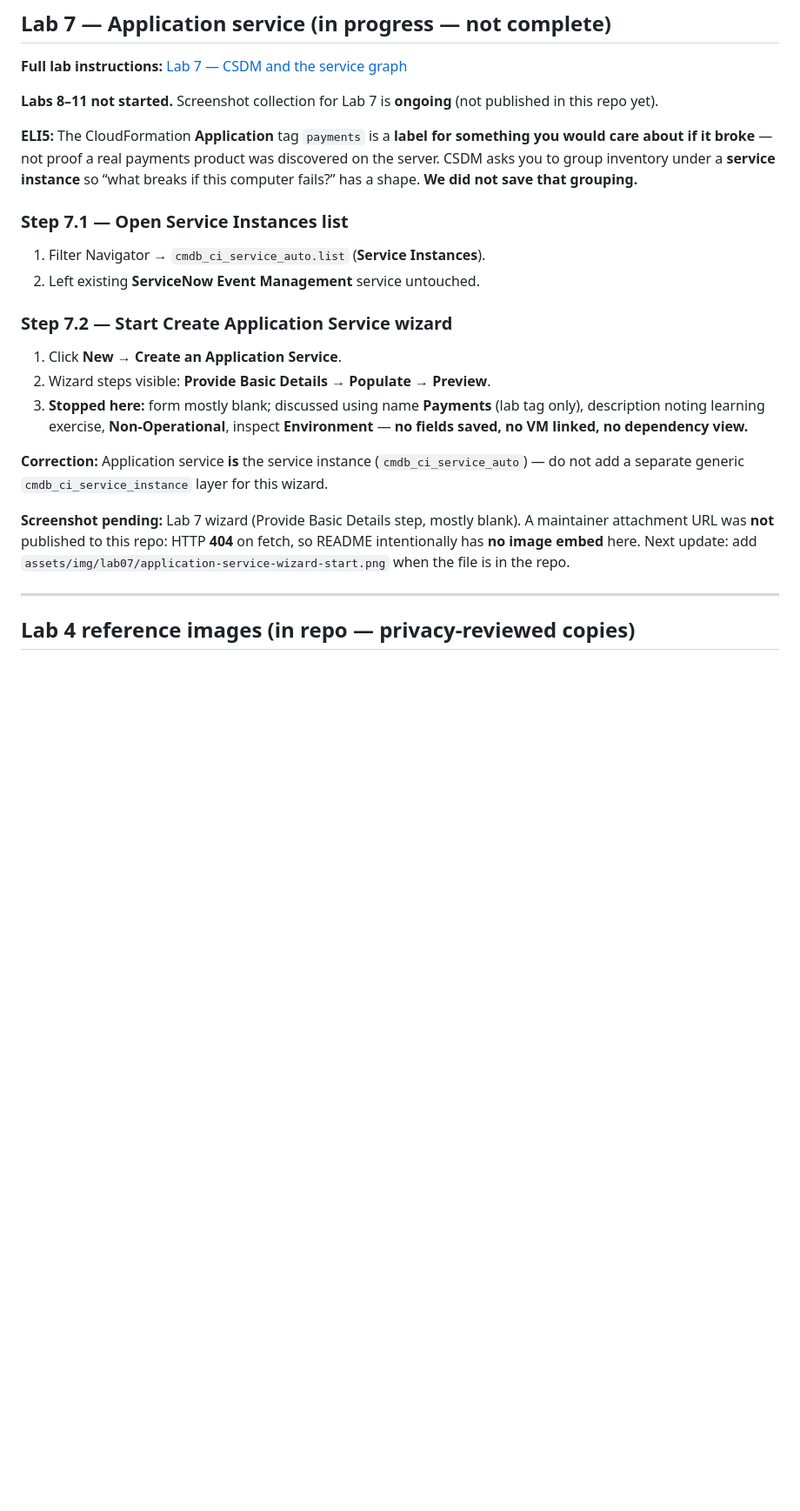
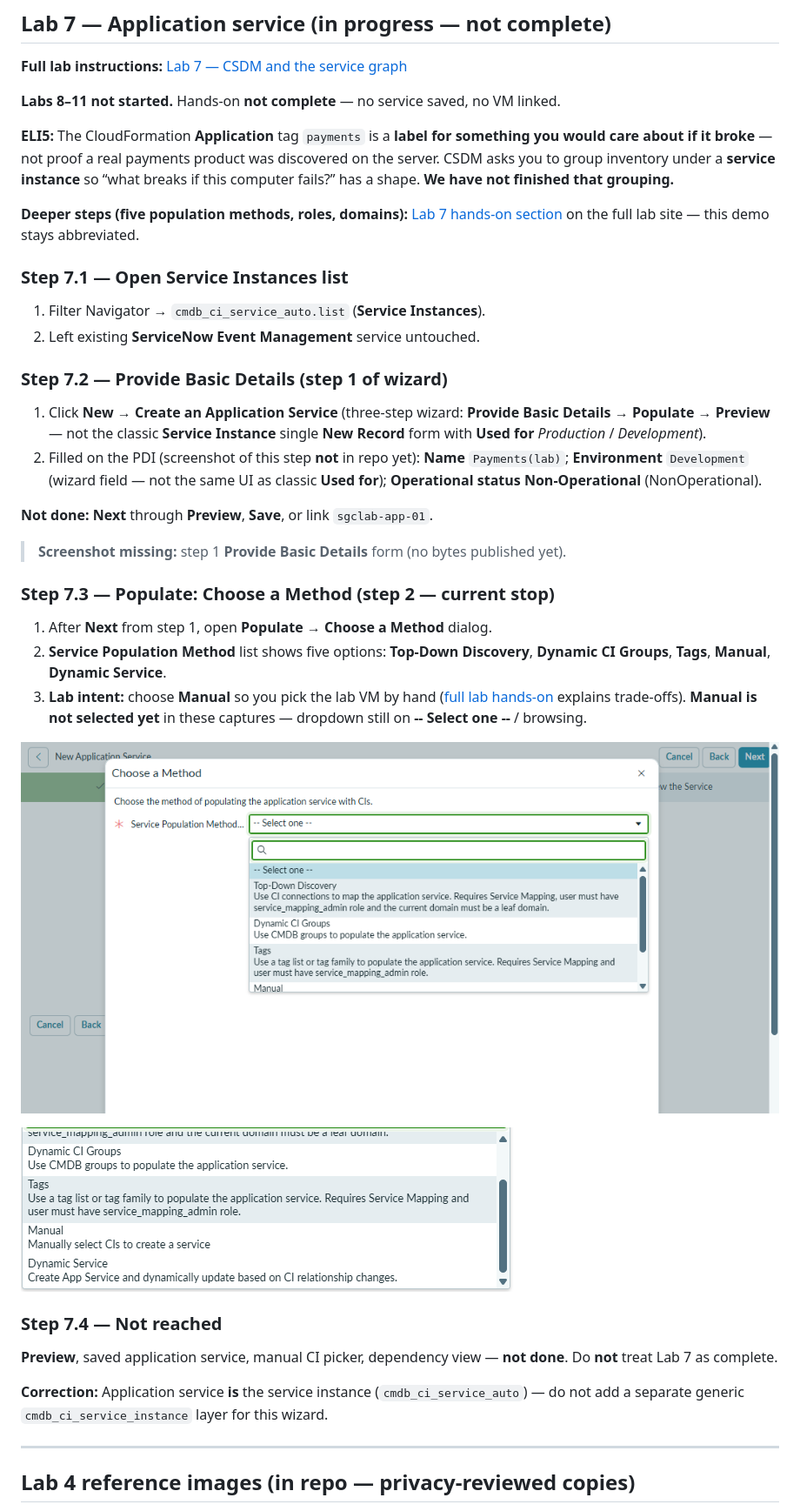
Before and after one commit to eltonaguiar/ServiceNow_ServiceGraph_Demo, a Markdown page: README.md, the part around one of its changes. Shown at 87% size. GitHub-like rendering; pictures changed too: assets/img/lab07/choose-population-method-lower.png (added), assets/img/lab07/choose-population-method-top.png (added); blank space fills up the shorter version.

Commit message:
docs(Lab 7): add Populate Choose a Method screenshots and steps
Chronological wizard progress through step 2; link full lab hands-on;
no claim of Manual selected or service saved; distinguish Environment
from classic Used for field.

Co-authored-by: eltonaguiar <eltonaguiar@users.noreply.github.com>

```diff
--- a/README.md
+++ b/README.md
@@ -625,24 +625,41 @@ The published lab starts with **read-only** mapping review. **This disposable PD
 
 **Full lab instructions:** [Lab 7 — CSDM and the service graph](https://eltonaguiar.github.io/ServiceNow_ServiceGraph_Lab/labs/07-csdm-graph/)
 
-**Labs 8–11 not started.** Screenshot collection for Lab 7 is **ongoing** (not published in this repo yet).
+**Labs 8–11 not started.** Hands-on **not complete** — no service saved, no VM linked.
 
-**ELI5:** The CloudFormation **Application** tag `payments` is a **label for something you would care about if it broke** — not proof a real payments product was discovered on the server. CSDM asks you to group inventory under a **service instance** so “what breaks if this computer fails?” has a shape. **We did not save that grouping.**
+**ELI5:** The CloudFormation **Application** tag `payments` is a **label for something you would care about if it broke** — not proof a real payments product was discovered on the server. CSDM asks you to group inventory under a **service instance** so “what breaks if this computer fails?” has a shape. **We have not finished that grouping.**
+
+**Deeper steps (five population methods, roles, domains):** [Lab 7 hands-on section](https://eltonaguiar.github.io/ServiceNow_ServiceGraph_Lab/labs/07-csdm-graph/#hands-on-lab) on the full lab site — this demo stays abbreviated.
 
 ### Step 7.1 — Open Service Instances list
 
 1. Filter Navigator → `cmdb_ci_service_auto.list` (**Service Instances**).
 2. Left existing **ServiceNow Event Management** service untouched.
 
-### Step 7.2 — Start Create Application Service wizard
+### Step 7.2 — Provide Basic Details (step 1 of wizard)
 
-1. Click **New** → **Create an Application Service**.
-2. Wizard steps visible: **Provide Basic Details** → **Populate** → **Preview**.
-3. **Stopped here:** form mostly blank; discussed using name **Payments** (lab tag only), description noting learning exercise, **Non-Operational**, inspect **Environment** — **no fields saved, no VM linked, no dependency view.**
+1. Click **New** → **Create an Application Service** (three-step wizard: **Provide Basic Details** → **Populate** → **Preview** — not the classic **Service Instance** single **New Record** form with **Used for** *Production* / *Development*).
+2. Filled on the PDI (screenshot of this step **not** in repo yet): **Name** `Payments(lab)`; **Environment** `Development` (wizard field — not the same UI as classic **Used for**); **Operational status** **Non-Operational** (NonOperational).
+
+**Not done:** **Next** through **Preview**, **Save**, or link `sgclab-app-01`.
+
+> **Screenshot missing:** step 1 **Provide Basic Details** form (no bytes published yet).
+
+### Step 7.3 — Populate: **Choose a Method** (step 2 — current stop)
+
+1. After **Next** from step 1, open **Populate** → **Choose a Method** dialog.
+2. **Service Population Method** list shows five options: **Top-Down Discovery**, **Dynamic CI Groups**, **Tags**, **Manual**, **Dynamic Service**.
+3. **Lab intent:** choose **Manual** so you pick the lab VM by hand ([full lab hands-on](https://eltonaguiar.github.io/ServiceNow_ServiceGraph_Lab/labs/07-csdm-graph/#hands-on-lab) explains trade-offs). **Manual is not selected yet** in these captures — dropdown still on **-- Select one --** / browsing.
+
+![Lab 7 Populate dialog — Choose a Method with Service Population Method dropdown (upper options)](assets/img/lab07/choose-population-method-top.png)
+
+![Lab 7 Choose a Method — Manual and Dynamic Service options in the same list](assets/img/lab07/choose-population-method-lower.png)
+
+### Step 7.4 — Not reached
+
+**Preview**, saved application service, manual CI picker, dependency view — **not done**. Do **not** treat Lab 7 as complete.
 
 **Correction:** Application service **is** the service instance (`cmdb_ci_service_auto`) — do not add a separate generic `cmdb_ci_service_instance` layer for this wizard.
-
-**Screenshot pending:** Lab 7 wizard (Provide Basic Details step, mostly blank). A maintainer attachment URL was **not** published to this repo: HTTP **404** on fetch, so README intentionally has **no image embed** here. Next update: add `assets/img/lab07/application-service-wizard-start.png` when the file is in the repo.
 
 ---
 
```
Also changed, not shown: other parts of README.md (+1 -1 lines), docs/SCREENSHOT-INVENTORY.md (+5 -8 lines).
